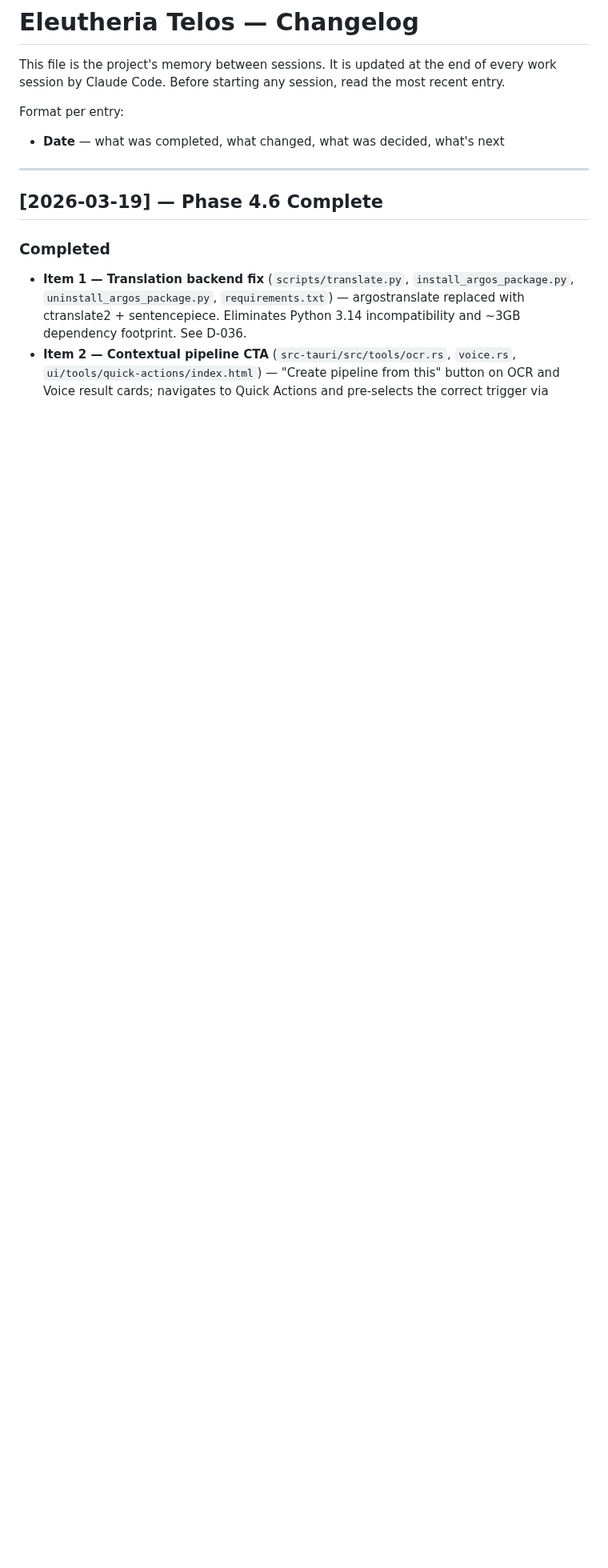
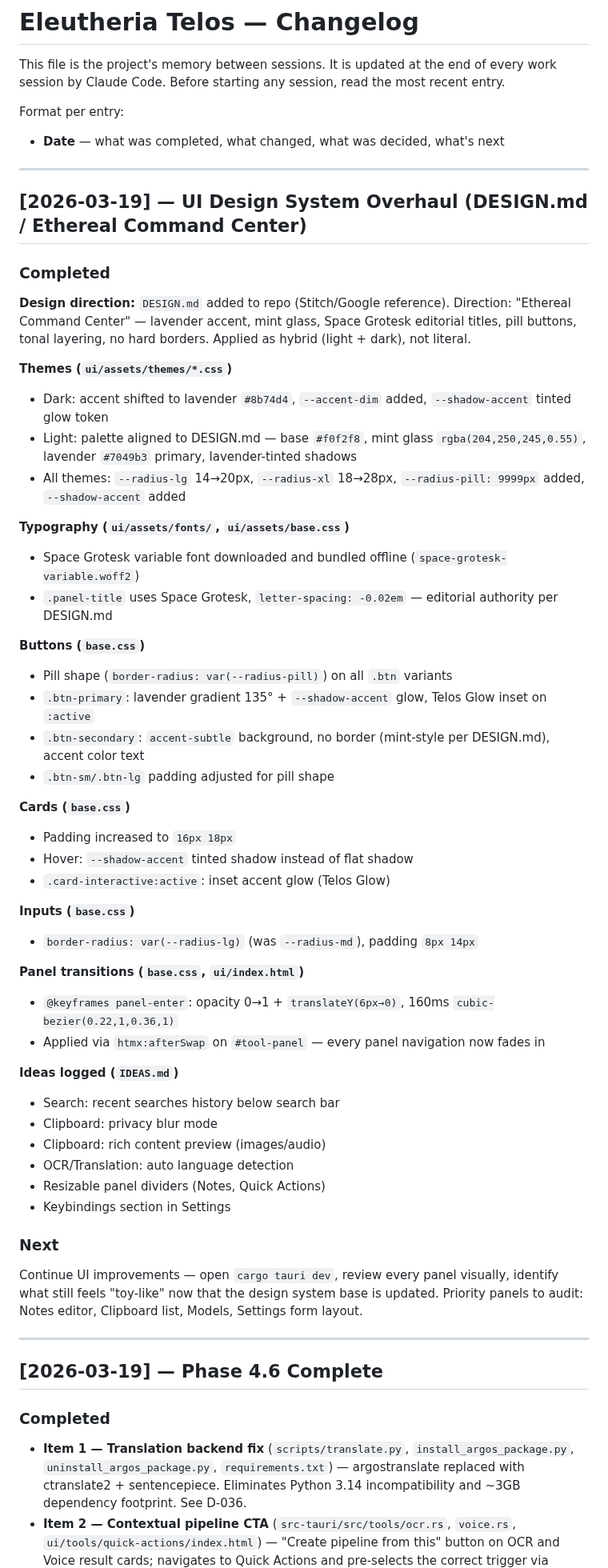
Before and after one commit to RodrigoAndresPerezJamett/eleutheria-telos, a Markdown page: CHANGELOG.md, the part around the change. Shown at 80% size. GitHub-like rendering; blank space fills up the shorter version.

Commit message:
docs: update changelog — UI design system overhaul session

```diff
--- a/CHANGELOG.md
+++ b/CHANGELOG.md
@@ -4,6 +4,52 @@ This file is the project's memory between sessions. It is updated at the end of
 
 Format per entry:
 - **Date** — what was completed, what changed, what was decided, what's next
+
+---
+
+## [2026-03-19] — UI Design System Overhaul (DESIGN.md / Ethereal Command Center)
+
+### Completed
+
+**Design direction:** `DESIGN.md` added to repo (Stitch/Google reference). Direction: "Ethereal Command Center" — lavender accent, mint glass, Space Grotesk editorial titles, pill buttons, tonal layering, no hard borders. Applied as hybrid (light + dark), not literal.
+
+**Themes (`ui/assets/themes/*.css`)**
+- Dark: accent shifted to lavender `#8b74d4`, `--accent-dim` added, `--shadow-accent` tinted glow token
+- Light: palette aligned to DESIGN.md — base `#f0f2f8`, mint glass `rgba(204,250,245,0.55)`, lavender `#7049b3` primary, lavender-tinted shadows
+- All themes: `--radius-lg` 14→20px, `--radius-xl` 18→28px, `--radius-pill: 9999px` added, `--shadow-accent` added
+
+**Typography (`ui/assets/fonts/`, `ui/assets/base.css`)**
+- Space Grotesk variable font downloaded and bundled offline (`space-grotesk-variable.woff2`)
+- `.panel-title` uses Space Grotesk, `letter-spacing: -0.02em` — editorial authority per DESIGN.md
+
+**Buttons (`base.css`)**
+- Pill shape (`border-radius: var(--radius-pill)`) on all `.btn` variants
+- `.btn-primary`: lavender gradient 135° + `--shadow-accent` glow, Telos Glow inset on `:active`
+- `.btn-secondary`: `accent-subtle` background, no border (mint-style per DESIGN.md), accent color text
+- `.btn-sm/.btn-lg` padding adjusted for pill shape
+
+**Cards (`base.css`)**
+- Padding increased to `16px 18px`
+- Hover: `--shadow-accent` tinted shadow instead of flat shadow
+- `.card-interactive:active`: inset accent glow (Telos Glow)
+
+**Inputs (`base.css`)**
+- `border-radius: var(--radius-lg)` (was `--radius-md`), padding `8px 14px`
+
+**Panel transitions (`base.css`, `ui/index.html`)**
+- `@keyframes panel-enter`: opacity 0→1 + `translateY(6px→0)`, 160ms `cubic-bezier(0.22,1,0.36,1)`
+- Applied via `htmx:afterSwap` on `#tool-panel` — every panel navigation now fades in
+
+**Ideas logged (`IDEAS.md`)**
+- Search: recent searches history below search bar
+- Clipboard: privacy blur mode
+- Clipboard: rich content preview (images/audio)
+- OCR/Translation: auto language detection
+- Resizable panel dividers (Notes, Quick Actions)
+- Keybindings section in Settings
+
+### Next
+Continue UI improvements — open `cargo tauri dev`, review every panel visually, identify what still feels "toy-like" now that the design system base is updated. Priority panels to audit: Notes editor, Clipboard list, Models, Settings form layout.
 
 ---
 
```
